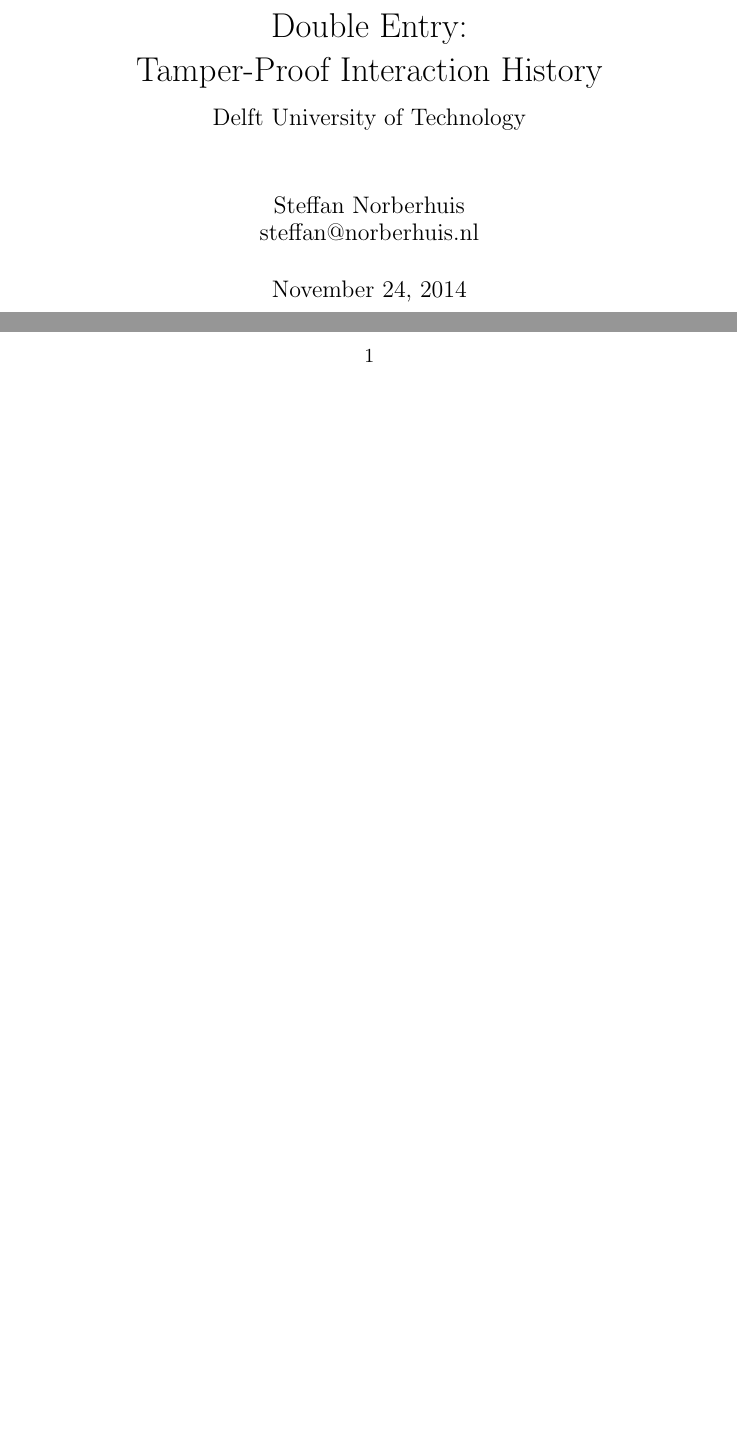
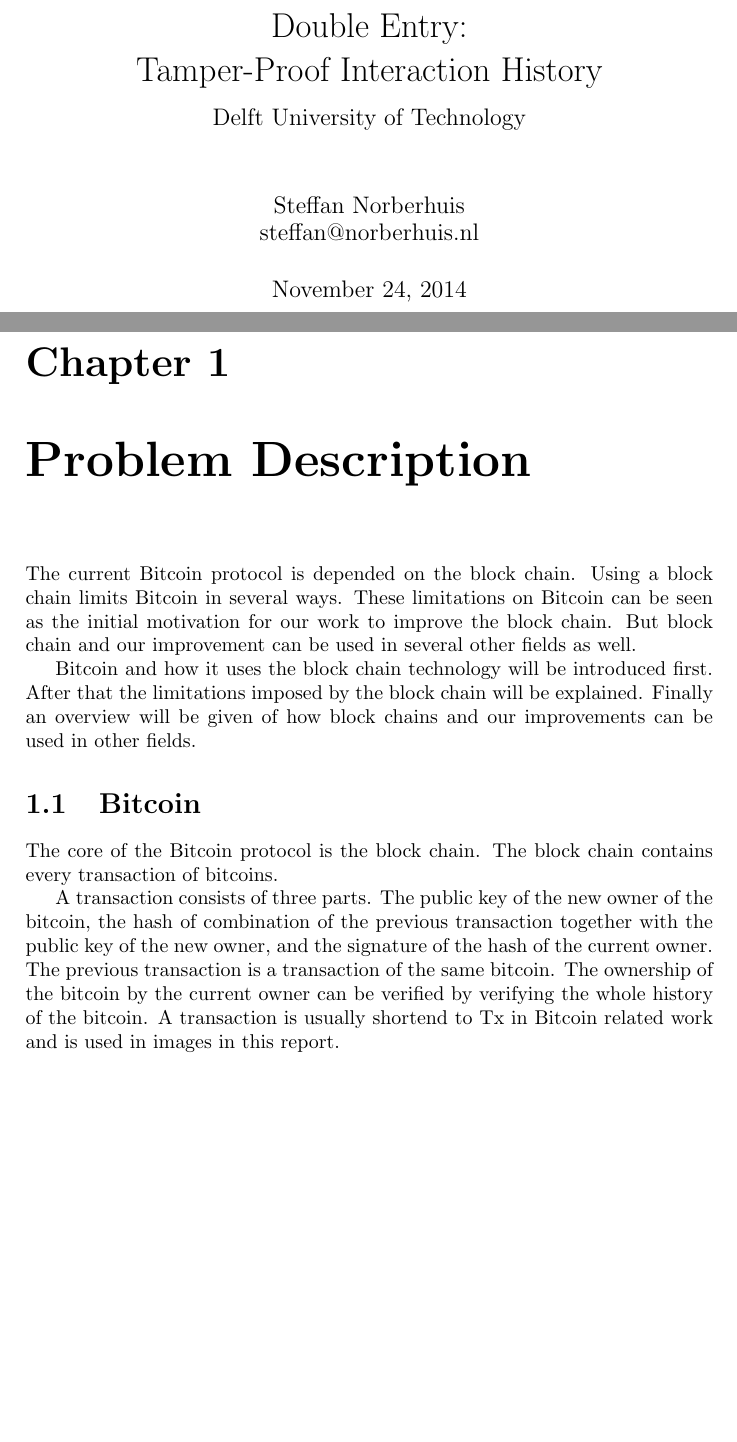
Before and after one commit to snorberhuis/MasterThesis, a LaTeX document (report.tex, which reads problemDescription/problemDescription.tex): two parts of pages 1 and 2 of 2 before the commit and two parts of pages 1 and 2 of 3 after it, joined at a grey line, cut so that both start at the same text, the shorter picture padded with empty space. Compiled offline with pdfLaTeX.

Commit message:
* Restructured the hierarchy * Added report.tex that will contain full report * Problem Description: 	* Added introduction. 	* Added Bitcoin explaination.

```diff
--- /dev/null
+++ b/problemDescription/problemDescription.tex
@@ -0,0 +1,24 @@
+\chapter{Problem Description}
+
+The current Bitcoin protocol is depended on the block chain.
+Using a block chain limits Bitcoin in several ways.
+These limitations on Bitcoin can be seen as the initial motivation
+for our work to improve the block chain.
+But block chain and our improvement can be used in several other fields as well.
+
+Bitcoin and how it uses the block chain technology will be introduced first.
+After that the limitations imposed by the block chain will be explained.
+Finally an overview will be given of how block chains and our improvements can be used in other fields.
+
+\section{Bitcoin}
+The core of the Bitcoin protocol is the block chain.
+The block chain contains every transaction of bitcoins.
+
+A transaction consists of three parts.
+The public key of the new owner of the bitcoin,
+the hash of combination of the previous transaction together with the public key of the new owner,
+and the signature of the hash of the current owner.
+The previous transaction is a transaction of the same bitcoin.
+The ownership of the bitcoin by the current owner can be verified
+by verifying the whole history of the bitcoin.
+A transaction is usually shortend to Tx in Bitcoin related work and is used in images in this report.
--- a/report.tex
+++ b/report.tex
@@ -1,4 +1,9 @@
 \documentclass[a4paper]{report}
+
+%%Graphic packages
+\usepackage{graphicx}
+%Enables [H] for figures.
+\usepackage{float}
 
 \begin{document}
 
```
Also changed, not shown: stage1_problemDescription/report.tex (deleted, +0 -30 lines), problemDescription/figs/transactions.eps (added), problemDescription/problemDescription.tex (19 more changed lines), report.tex (2 more changed lines), 2 other files.
